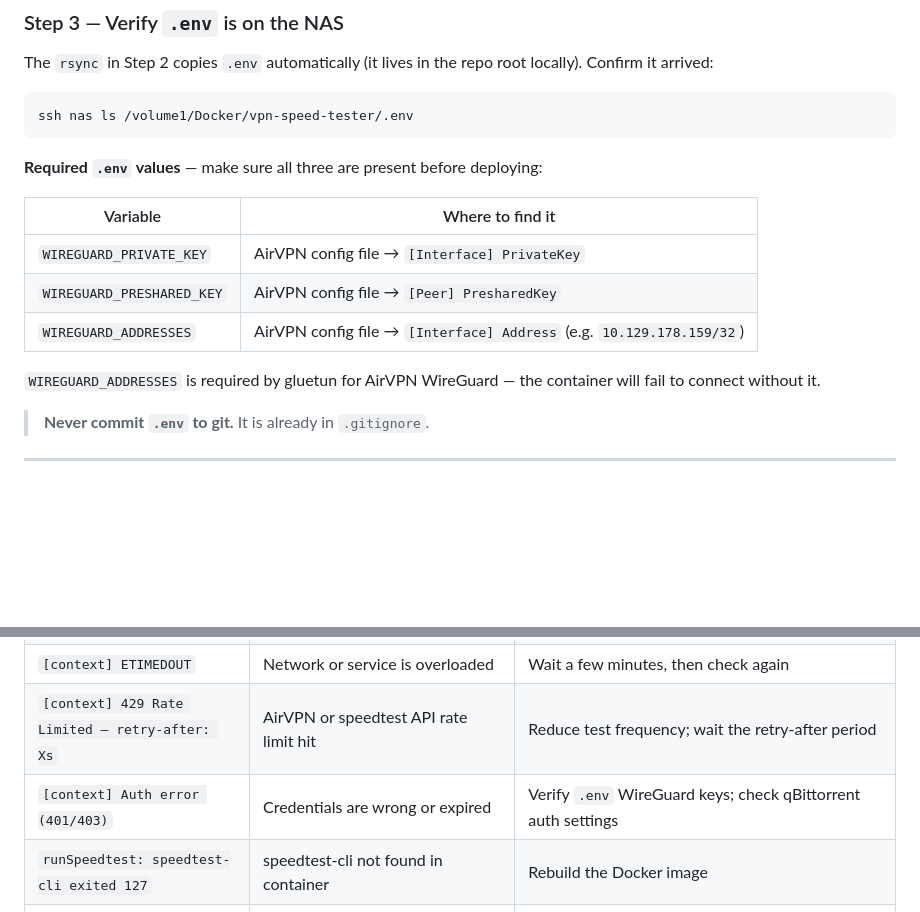
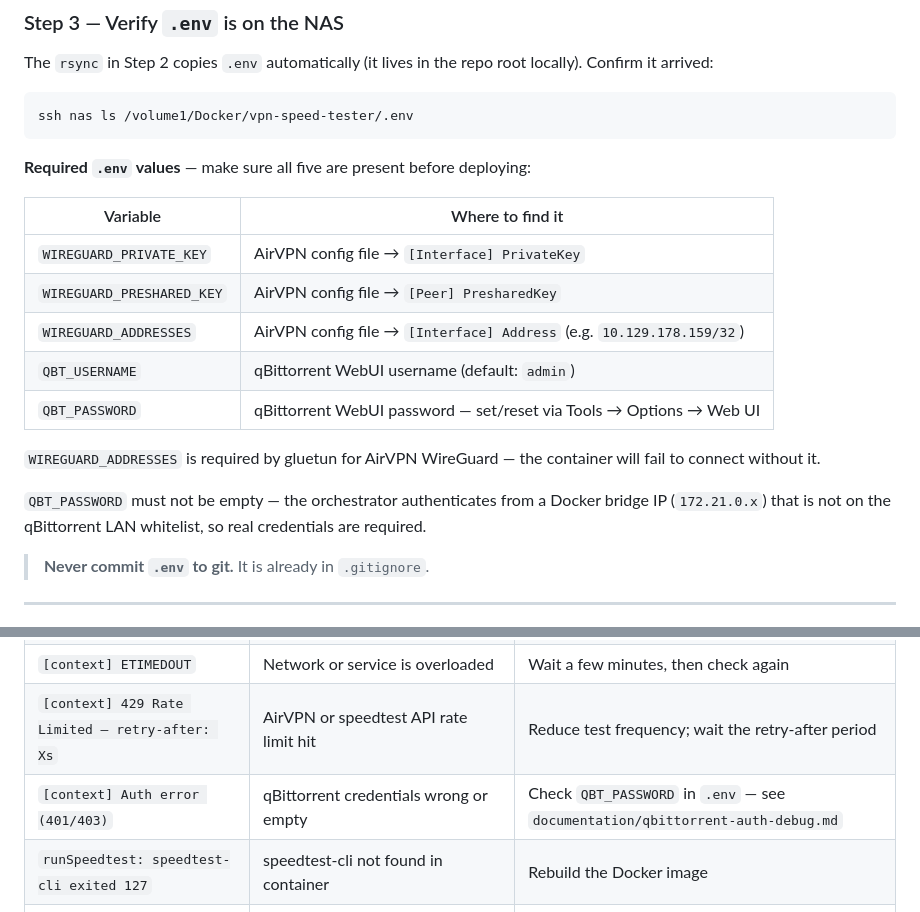
Before and after one commit to NickDeckerDevs/vpn-speed-tester, a Markdown page: documentation/get-started-keep-going.md, 2 parts joined by grey strips. GitHub-like rendering; blank space fills up the shorter version.

````diff
--- a/documentation/get-started-keep-going.md
+++ b/documentation/get-started-keep-going.md
@@ -97,15 +97,19 @@ The `rsync` in Step 2 copies `.env` automatically (it lives in the repo root loc
 ssh nas ls /volume1/Docker/vpn-speed-tester/.env
 ```
 
-**Required `.env` values** — make sure all three are present before deploying:
+**Required `.env` values** — make sure all five are present before deploying:
 
 | Variable | Where to find it |
 |---|---|
 | `WIREGUARD_PRIVATE_KEY` | AirVPN config file → `[Interface] PrivateKey` |
 | `WIREGUARD_PRESHARED_KEY` | AirVPN config file → `[Peer] PresharedKey` |
 | `WIREGUARD_ADDRESSES` | AirVPN config file → `[Interface] Address` (e.g. `10.129.178.159/32`) |
+| `QBT_USERNAME` | qBittorrent WebUI username (default: `admin`) |
+| `QBT_PASSWORD` | qBittorrent WebUI password — set/reset via Tools → Options → Web UI |
 
 `WIREGUARD_ADDRESSES` is required by gluetun for AirVPN WireGuard — the container will fail to connect without it.
+
+`QBT_PASSWORD` must not be empty — the orchestrator authenticates from a Docker bridge IP (`172.21.0.x`) that is not on the qBittorrent LAN whitelist, so real credentials are required.
 
 > **Never commit `.env` to git.** It is already in `.gitignore`.
 
@@ -371,7 +375,7 @@ Errors are prefixed with a `[context]` tag that identifies where in the code the
 | `[context] ENOTFOUND — DNS failure` | VPN tunnel is not up | Check gluetun container logs |
 | `[context] ETIMEDOUT` | Network or service is overloaded | Wait a few minutes, then check again |
 | `[context] 429 Rate Limited — retry-after: Xs` | AirVPN or speedtest API rate limit hit | Reduce test frequency; wait the retry-after period |
-| `[context] Auth error (401/403)` | Credentials are wrong or expired | Verify `.env` WireGuard keys; check qBittorrent auth settings |
+| `[context] Auth error (401/403)` | qBittorrent credentials wrong or empty | Check `QBT_PASSWORD` in `.env` — see `documentation/qbittorrent-auth-debug.md` |
 | `runSpeedtest: speedtest-cli exited 127` | speedtest-cli not found in container | Rebuild the Docker image |
 | `waitForTunnel: attempt X (+Ys elapsed)...` then timeout | VPN tunnel never established | Check gluetun logs, verify WireGuard keys in `.env` |
 | `SESSION ERROR [server-name]: ...` | One server test failed | Non-fatal — other servers continue; note which server failed |
````
Also changed, not shown: documentation/qbittorrent-auth-debug.md (+59 -36 lines).
